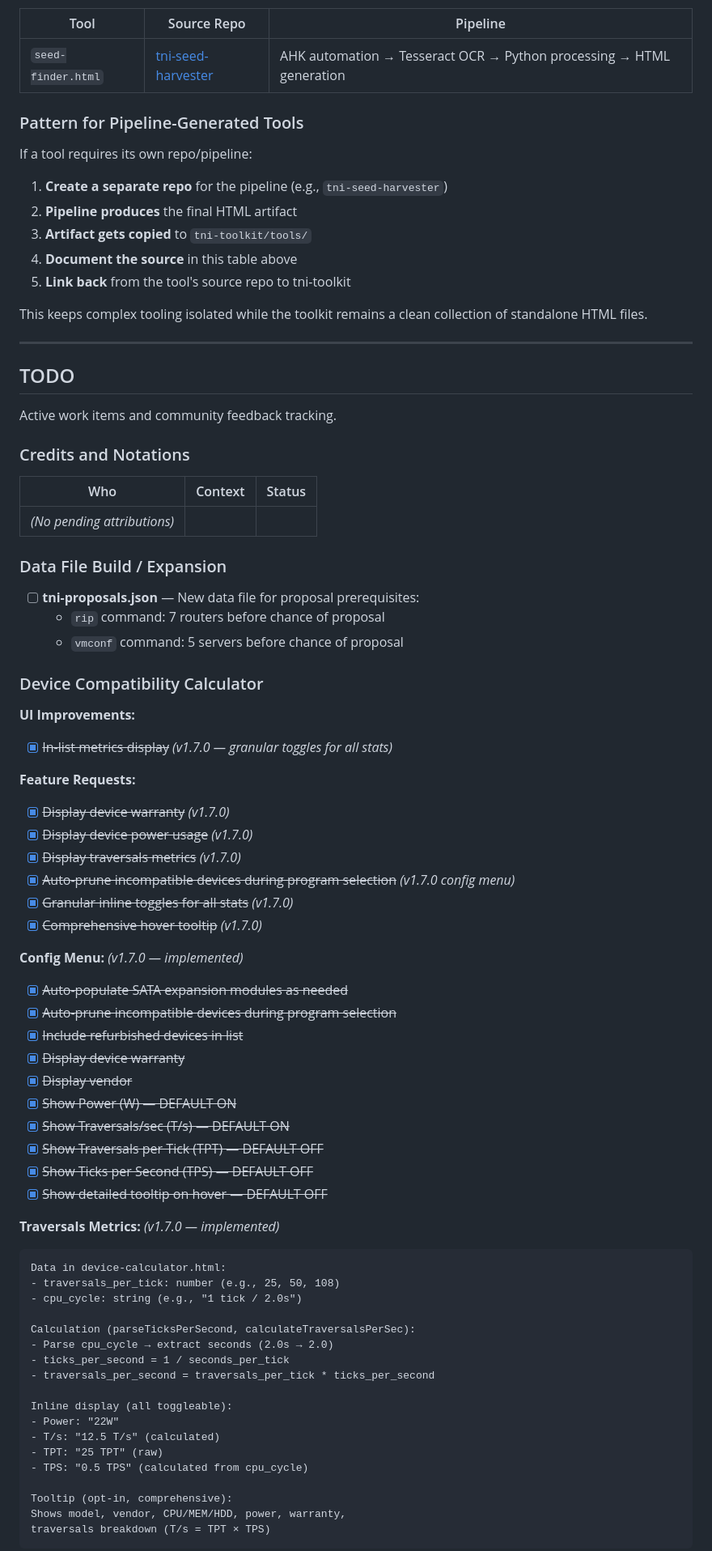
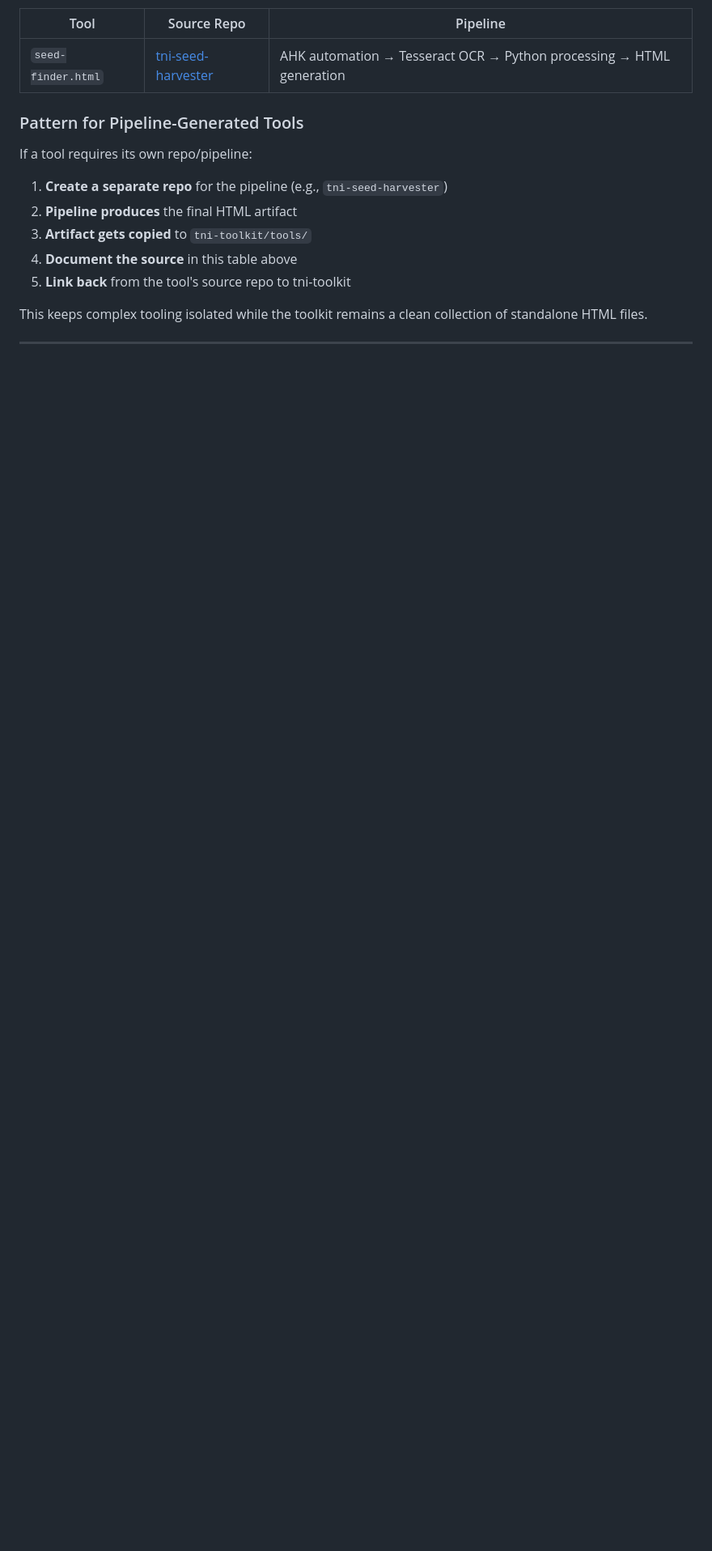
Before and after one commit to salvo-praxis/tni-toolkit, a Markdown page: CLAUDE.md, the part around the change printed below. Shown: that part at 81% size. Rendered like a GitHub page; blank space fills up the shorter version.

````diff
--- a/CLAUDE.md
+++ b/CLAUDE.md
@@ -319,66 +365,3 @@ This keeps complex tooling isolated while the toolkit remains a clean collection
 
 ---
 
-## TODO
-
-Active work items and community feedback tracking.
-
-### Credits and Notations
-
-| Who | Context | Status |
-|-----|---------|--------|
-| *(No pending attributions)* | | |
-
-### Data File Build / Expansion
-
-- [ ] **tni-proposals.json** — New data file for proposal prerequisites:
-  - `rip` command: 7 routers before chance of proposal
-  - `vmconf` command: 5 servers before chance of proposal
-
-### Device Compatibility Calculator
-
-**UI Improvements:**
-- [x] ~~In-list metrics display~~ *(v1.7.0 — granular toggles for all stats)*
-
-**Feature Requests:**
-- [x] ~~Display device warranty~~ *(v1.7.0)*
-- [x] ~~Display device power usage~~ *(v1.7.0)*
-- [x] ~~Display traversals metrics~~ *(v1.7.0)*
-- [x] ~~Auto-prune incompatible devices during program selection~~ *(v1.7.0 config menu)*
-- [x] ~~Granular inline toggles for all stats~~ *(v1.7.0)*
-- [x] ~~Comprehensive hover tooltip~~ *(v1.7.0)*
-
-**Config Menu:** *(v1.7.0 — implemented)*
-- [x] ~~Auto-populate SATA expansion modules as needed~~
-- [x] ~~Auto-prune incompatible devices during program selection~~
-- [x] ~~Include refurbished devices in list~~
-- [x] ~~Display device warranty~~
-- [x] ~~Display vendor~~
-- [x] ~~Show Power (W) — DEFAULT ON~~
-- [x] ~~Show Traversals/sec (T/s) — DEFAULT ON~~
-- [x] ~~Show Traversals per Tick (TPT) — DEFAULT OFF~~
-- [x] ~~Show Ticks per Second (TPS) — DEFAULT OFF~~
-- [x] ~~Show detailed tooltip on hover — DEFAULT OFF~~
-
-**Traversals Metrics:** *(v1.7.0 — implemented)*
-```
-Data in device-calculator.html:
-- traversals_per_tick: number (e.g., 25, 50, 108)
-- cpu_cycle: string (e.g., "1 tick / 2.0s")
-
-Calculation (parseTicksPerSecond, calculateTraversalsPerSec):
-- Parse cpu_cycle → extract seconds (2.0s → 2.0)
-- ticks_per_second = 1 / seconds_per_tick
-- traversals_per_second = traversals_per_tick * ticks_per_second
-
-Inline display (all toggleable):
-- Power: "22W"
-- T/s: "12.5 T/s" (calculated)
-- TPT: "25 TPT" (raw)
-- TPS: "0.5 TPS" (calculated from cpu_cycle)
-
-Tooltip (opt-in, comprehensive):
-Shows model, vendor, CPU/MEM/HDD, power, warranty,
-traversals breakdown (T/s = TPT × TPS)
-```
-
````
Also changed, not shown: other parts of CLAUDE.md (+125 -125 lines), CONTRIBUTIONS.md (+9 -0 lines), README.md (+15 -3 lines), docs/screenshots/device-calculator.png, 5 other files.
